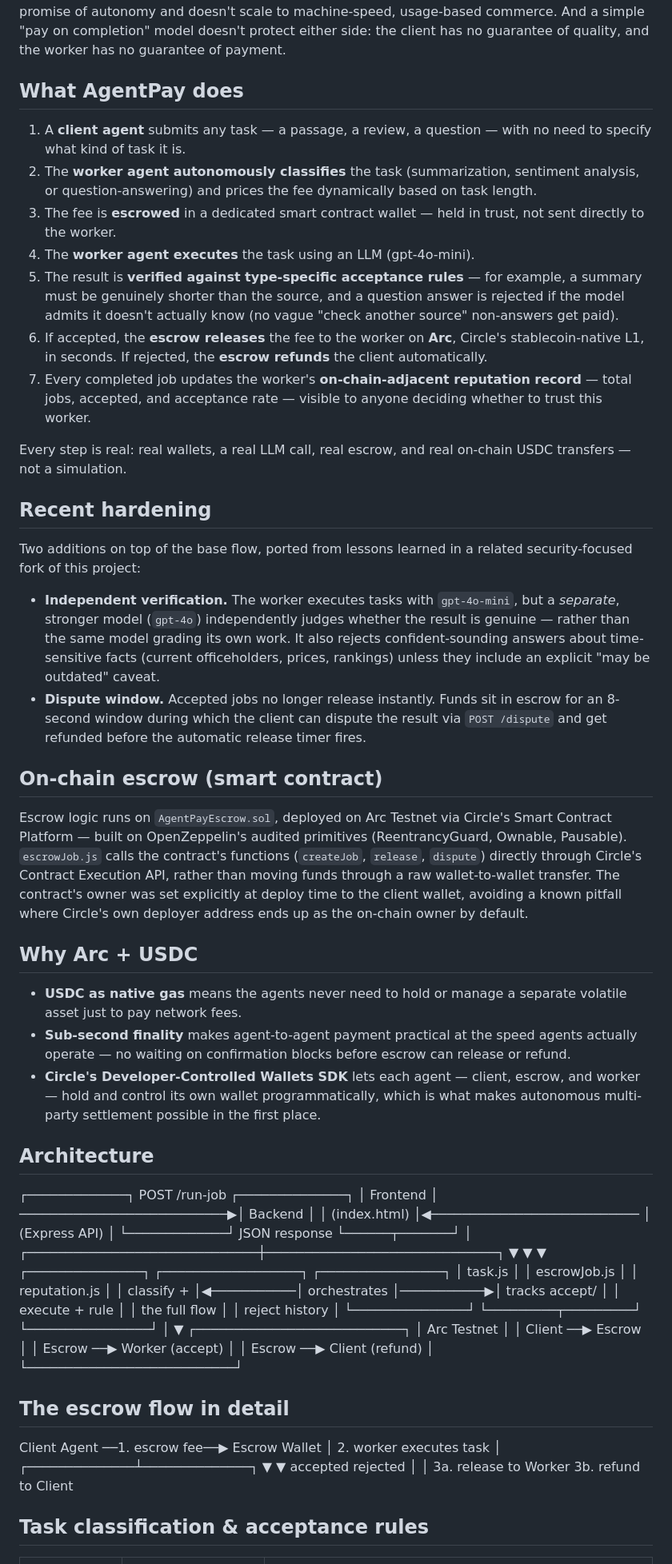
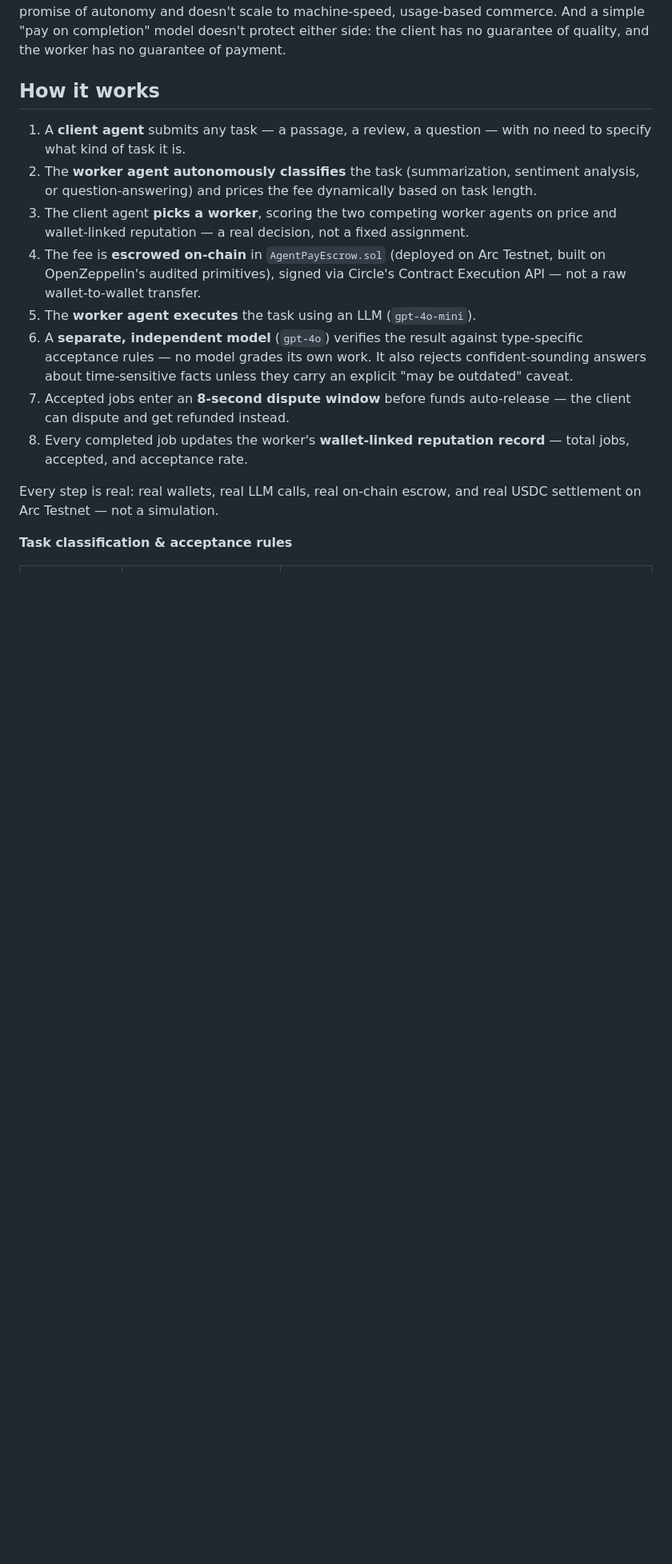
Before and after one commit to AMR70234/agentpay-arc, a Markdown page: README.md, the part around one of its changes. Shown at 80% size. Rendered like a GitHub page; blank space fills up the shorter version.

Commit message:
Reorganize README from 19 scattered chronological sections into 13 logically grouped sections (How it works, Core features, Security) for better readability, no content lost

```diff
--- a/README.md
+++ b/README.md
@@ -8,69 +7,20 @@ AgentPay is a working prototype for the *Agentic Economy* track of the Programma
 
 Autonomous agents are increasingly able to act on behalf of users — managing resources, completing tasks, and coordinating with other agents. But most "agent economies" today still route payment through a human: an invoice, an approval step, a manual transfer. That breaks the promise of autonomy and doesn't scale to machine-speed, usage-based commerce. And a simple "pay on completion" model doesn't protect either side: the client has no guarantee of quality, and the worker has no guarantee of payment.
 
-## What AgentPay does
+## How it works
 
 1. A **client agent** submits any task — a passage, a review, a question — with no need to specify what kind of task it is.
 2. The **worker agent autonomously classifies** the task (summarization, sentiment analysis, or question-answering) and prices the fee dynamically based on task length.
-3. The fee is **escrowed** in a dedicated smart contract wallet — held in trust, not sent directly to the worker.
-4. The **worker agent executes** the task using an LLM (gpt-4o-mini).
-5. The result is **verified against type-specific acceptance rules** — for example, a summary must be genuinely shorter than the source, and a question answer is rejected if the model admits it doesn't actually know (no vague "check another source" non-answers get paid).
-6. If accepted, the **escrow releases** the fee to the worker on **Arc**, Circle's stablecoin-native L1, in seconds. If rejected, the **escrow refunds** the client automatically.
-7. Every completed job updates the worker's **on-chain-adjacent reputation record** — total jobs, accepted, and acceptance rate — visible to anyone deciding whether to trust this worker.
+3. The client agent **picks a worker**, scoring the two competing worker agents on price and wallet-linked reputation — a real decision, not a fixed assignment.
+4. The fee is **escrowed on-chain** in `AgentPayEscrow.sol` (deployed on Arc Testnet, built on OpenZeppelin's audited primitives), signed via Circle's Contract Execution API — not a raw wallet-to-wallet transfer.
+5. The **worker agent executes** the task using an LLM (`gpt-4o-mini`).
+6. A **separate, independent model** (`gpt-4o`) verifies the result against type-specific acceptance rules — no model grades its own work. It also rejects confident-sounding answers about time-sensitive facts unless they carry an explicit "may be outdated" caveat.
+7. Accepted jobs enter an **8-second dispute window** before funds auto-release — the client can dispute and get refunded instead.
+8. Every completed job updates the worker's **wallet-linked reputation record** — total jobs, accepted, and acceptance rate.
 
-Every step is real: real wallets, a real LLM call, real escrow, and real on-chain USDC transfers — not a simulation.
+Every step is real: real wallets, real LLM calls, real on-chain escrow, and real USDC settlement on Arc Testnet — not a simulation.
 
-## Recent hardening
-
-Two additions on top of the base flow, ported from lessons learned in a related security-focused fork of this project:
-
-- **Independent verification.** The worker executes tasks with `gpt-4o-mini`, but a *separate*, stronger model (`gpt-4o`) independently judges whether the result is genuine — rather than the same model grading its own work. It also rejects confident-sounding answers about time-sensitive facts (current officeholders, prices, rankings) unless they include an explicit "may be outdated" caveat.
-- **Dispute window.** Accepted jobs no longer release instantly. Funds sit in escrow for an 8-second window during which the client can dispute the result via `POST /dispute` and get refunded before the automatic release timer fires.
-
-## On-chain escrow (smart contract)
-
-Escrow logic runs on `AgentPayEscrow.sol`, deployed on Arc Testnet via Circle's Smart Contract Platform — built on OpenZeppelin's audited primitives (ReentrancyGuard, Ownable, Pausable). `escrowJob.js` calls the contract's functions (`createJob`, `release`, `dispute`) directly through Circle's Contract Execution API, rather than moving funds through a raw wallet-to-wallet transfer. The contract's owner was set explicitly at deploy time to the client wallet, avoiding a known pitfall where Circle's own deployer address ends up as the on-chain owner by default.
-
-## Why Arc + USDC
-
-- **USDC as native gas** means the agents never need to hold or manage a separate volatile asset just to pay network fees.
-- **Sub-second finality** makes agent-to-agent payment practical at the speed agents actually operate — no waiting on confirmation blocks before escrow can release or refund.
-- **Circle's Developer-Controlled Wallets SDK** lets each agent — client, escrow, and worker — hold and control its own wallet programmatically, which is what makes autonomous multi-party settlement possible in the first place.
-
-## Architecture
-┌─────────────┐        POST /run-job        ┌──────────────┐
-│   Frontend   │ ───────────────────────────▶│   Backend     │
-│ (index.html) │◀─────────────────────────── │ (Express API) │
-└─────────────┘        JSON response          └──────┬───────┘
-│
-┌──────────────────────────────┼──────────────────────────────┐
-▼                              ▼                              ▼
-┌───────────────┐            ┌──────────────────┐            ┌────────────────┐
-│   task.js      │            │  escrowJob.js     │            │  reputation.js  │
-│ classify +     │◀───────────│  orchestrates     │───────────▶│  tracks accept/  │
-│ execute + rule │            │  the full flow    │            │  reject history  │
-└───────────────┘            └─────────┬─────────┘            └────────────────┘
-│
-▼
-┌───────────────────────────┐
-│      Arc Testnet           │
-│  Client ──▶ Escrow          │
-│  Escrow ──▶ Worker (accept) │
-│  Escrow ──▶ Client (refund) │
-└───────────────────────────┘
-
-## The escrow flow in detail
-Client Agent  ──1. escrow fee──▶  Escrow Wallet
-│
-2. worker executes task
-│
-┌──────────────┴──────────────┐
-▼                              ▼
-accepted                        rejected
-│                              │
-3a. release to Worker           3b. refund to Client
-
-## Task classification & acceptance rules
+**Task classification & acceptance rules**
 
 | Task type | How it's detected | Acceptance rule |
 |---|---|---|
```
Also changed, not shown: other parts of README.md (+72 -53 lines).
